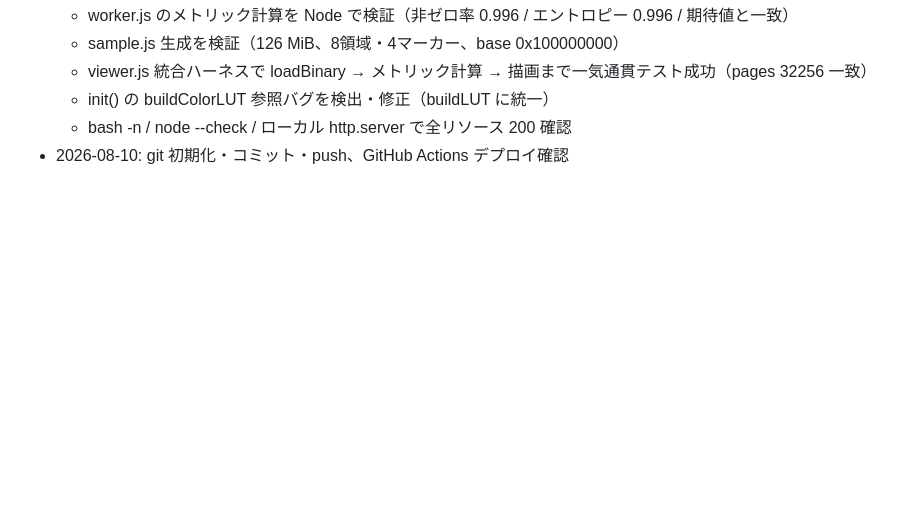
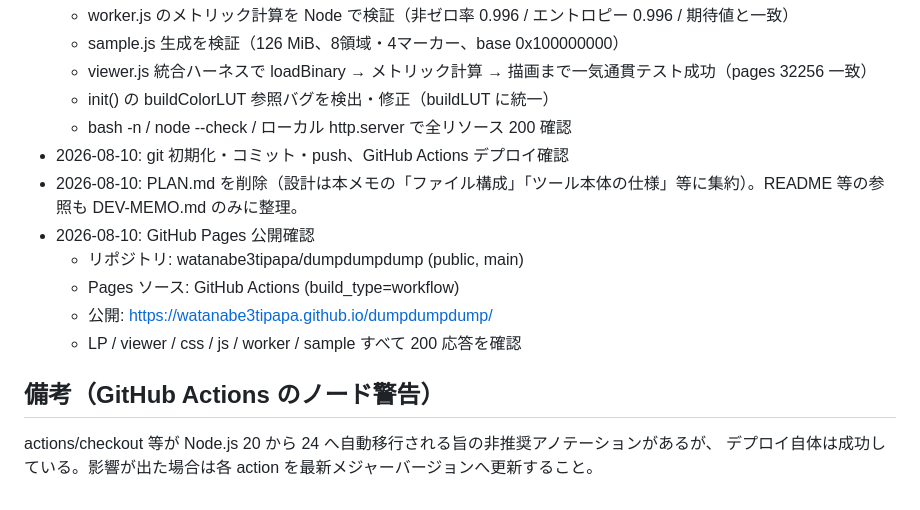
Before and after one commit to watanabe3tipapa/dumpdumpdump, a Markdown page: DEV-MEMO.md, the part around the change. GitHub-like rendering; blank space fills up the shorter version.

Commit message:
Remove PLAN.md references, record deployment and verification in DEV-MEMO

```diff
--- a/DEV-MEMO.md
+++ b/DEV-MEMO.md
@@ -128,3 +128,14 @@ GitHub Pages に LP（兼チュートリアル）として公開。
   - init() の buildColorLUT 参照バグを検出・修正（buildLUT に統一）
   - bash -n / node --check / ローカル http.server で全リソース 200 確認
 - 2026-08-10: git 初期化・コミット・push、GitHub Actions デプロイ確認
+- 2026-08-10: PLAN.md を削除（設計は本メモの「ファイル構成」「ツール本体の仕様」等に集約）。README 等の参照も DEV-MEMO.md のみに整理。
+- 2026-08-10: GitHub Pages 公開確認
+  - リポジトリ: watanabe3tipapa/dumpdumpdump (public, main)
+  - Pages ソース: GitHub Actions (build_type=workflow)
+  - 公開: https://watanabe3tipapa.github.io/dumpdumpdump/
+  - LP / viewer / css / js / worker / sample すべて 200 応答を確認
+
+## 備考（GitHub Actions のノード警告）
+
+actions/checkout 等が Node.js 20 から 24 へ自動移行される旨の非推奨アノテーションがあるが、
+デプロイ自体は成功している。影響が出た場合は各 action を最新メジャーバージョンへ更新すること。
```
